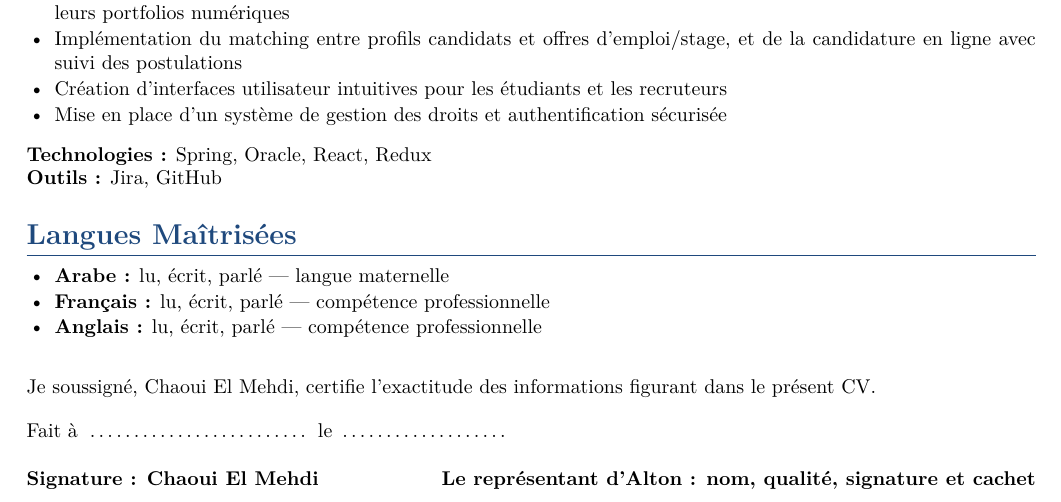
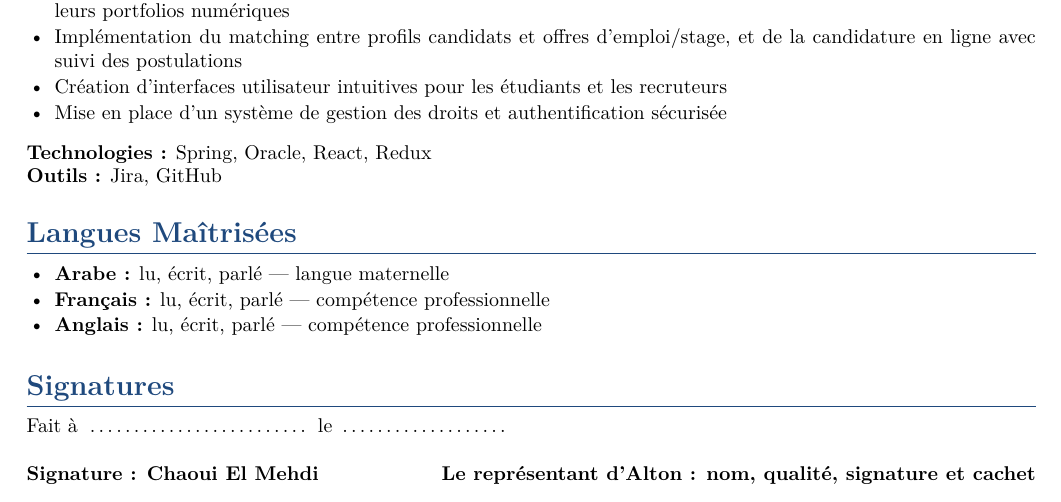
Before and after one commit to chaouielmehdi/cv-as-code, a LaTeX document (adapted-by-offers/alton-narsa-chatbot/fr/main.tex, which reads adapted-by-offers/alton-narsa-chatbot/fr/sections/skills.tex): part of page 3 of 3, cut so that both start at the same text. Compiled offline with pdfLaTeX.

Commit message:
Offer CVs: drop the "Je soussigné" sentence, add a Signatures section (#34)
Per the user: remove "Je soussigné, Chaoui El Mehdi, certifie
l'exactitude des informations figurant dans le présent CV." from both
offer CVs (it is not required by either tender's CV rules: NARSA's CV
model only has "Fait à … Le …" + signatures; ANAPEC only asks for a CV
signed and countersigned) and put the signature block under a
\section*{Signatures} heading, styled like "Langues". Footers stay
identical in both CVs; still 3 pages, no overfull boxes.


Claude-Session: https://claude.ai/code/session_01JT42axWGoN7EVGysVLqR1L

Co-authored-by: Claude <noreply@anthropic.com>

```diff
--- a/adapted-by-offers/alton-narsa-chatbot/fr/sections/skills.tex
+++ b/adapted-by-offers/alton-narsa-chatbot/fr/sections/skills.tex
@@ -12,11 +12,9 @@
     \item \textbf{Anglais~:} lu, écrit, parlé --- compétence professionnelle
 \end{itemize}
 
-\vspace{10pt}
 \needspace{6cm}
-\noindent Je soussigné, Chaoui El Mehdi, certifie l'exactitude des informations figurant dans le présent CV.
+\section*{Signatures}
 
-\vspace{4pt}
 \noindent Fait à \makebox[4cm]{\dotfill} le \makebox[3cm]{\dotfill}
 
 \vspace{6pt}
```
Also changed, not shown: adapted-by-offers/alton-anapec-matching-app/fr/sections/signatures.tex (+1 -3 lines).
